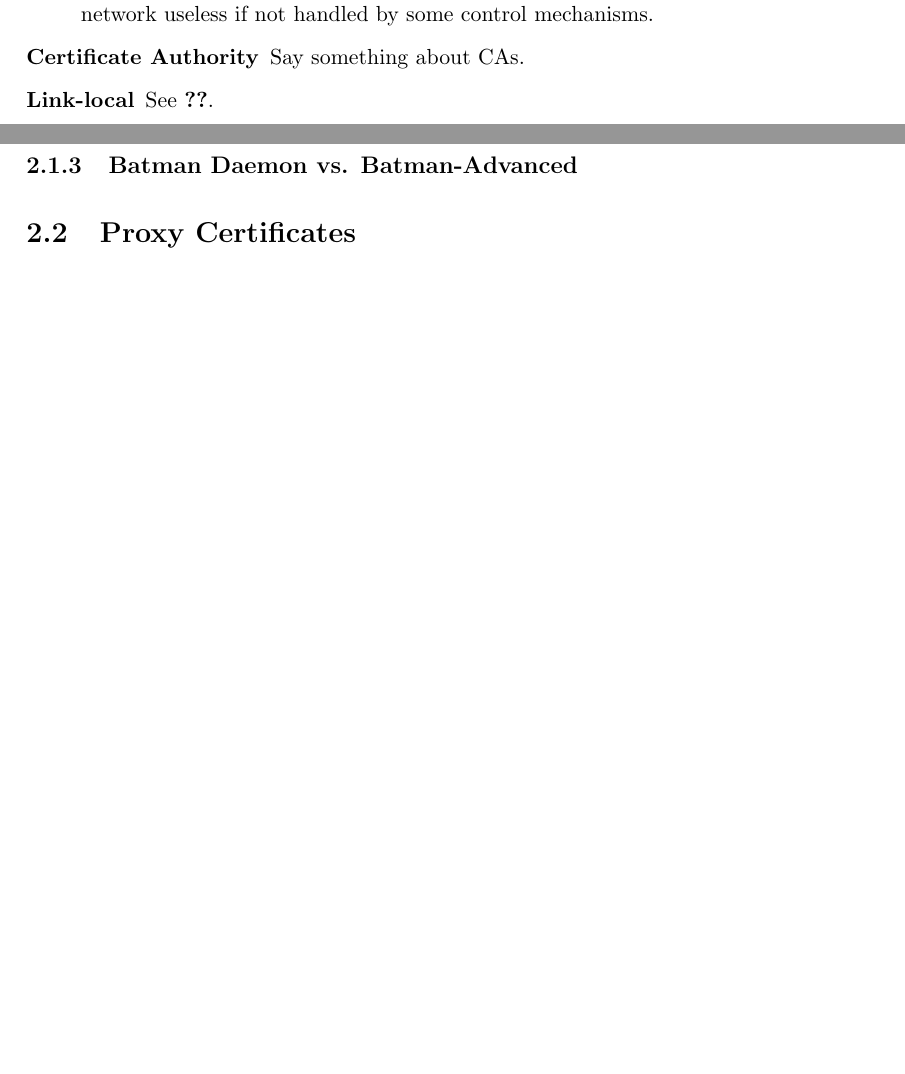
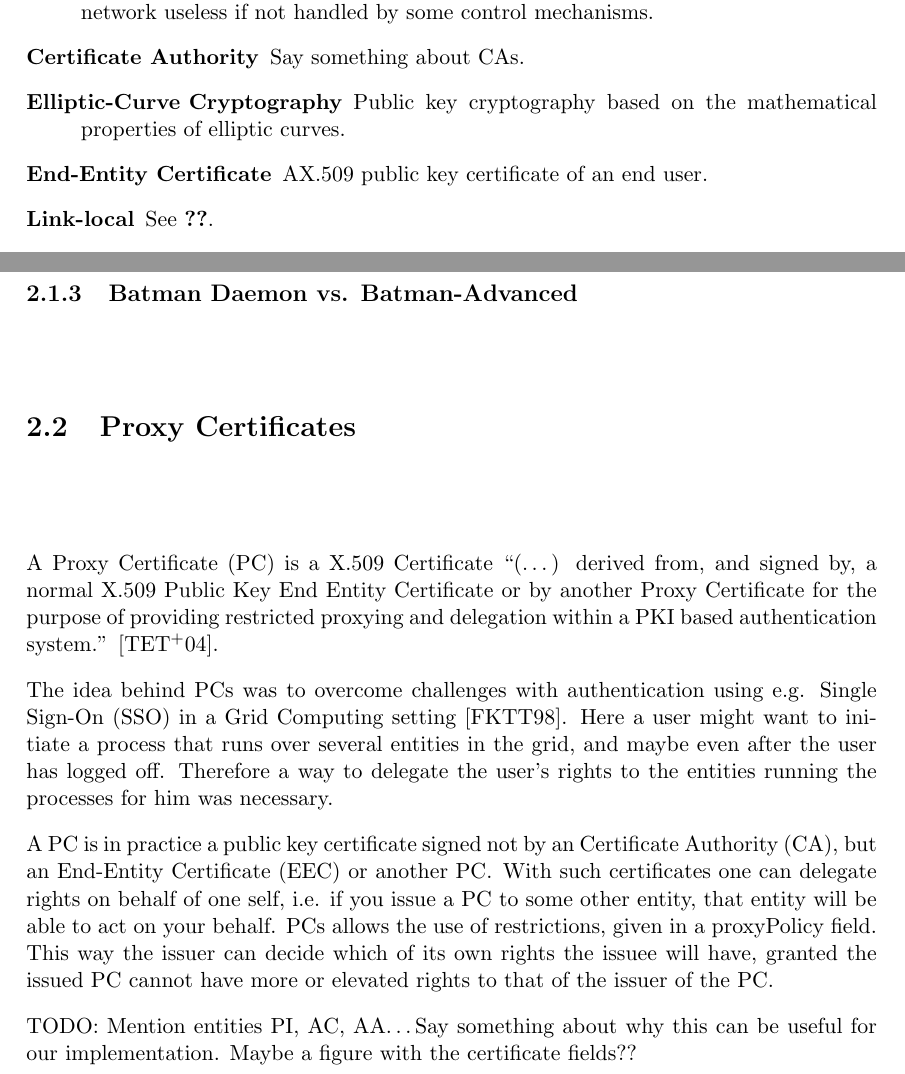
Before and after one commit to loosky/secure-ad-hoc-network-doc, a LaTeX thesis (main.tex, which reads background.tex, definitions.tex): two parts of pages 11 and 23 of 45, joined at a grey line, cut so that both start at the same text, the shorter picture padded with empty space. Compiled offline with pdfLaTeX.

Commit message:
Background->Proxy Certificates, README

```diff
--- a/background.tex
+++ b/background.tex
@@ -89,6 +89,37 @@ network will not get flooded by reforwarding the same \acp{OGM} until its
 
 
 \section{Proxy Certificates}
+A \acf{PC} is a X.509 Certificate ``(\ldots) derived from, and signed by, a
+normal X.509 Public Key End Entity Certificate or by another Proxy Certificate
+for the purpose of providing restricted proxying and delegation within a PKI
+based authentication system.'' \cite{rfc3820}.
+
+The idea behind \acp{PC} was to overcome challenges with authentication
+using e.g. \ac{SSO} in a Grid Computing setting \cite{foster1998security}. Here
+a user might want to initiate a process that runs over several entities in the
+grid, and maybe even after the user has logged off. Therefore a way to delegate
+the user's rights to the entities running the processes for him was necessary.
+
+A \ac{PC} is in practice a public key certificate signed not by an \ac{CA}, but
+an \ac{EEC} or another \ac{PC}. With such certificates one can delegate rights
+on behalf of one self, i.e. if you issue a \ac{PC} to some other entity, that
+entity will be able to act on your behalf. \acp{PC} allows the use of
+restrictions, given in a proxyPolicy field. This way the issuer can decide which
+of its own rights the issuee will have, granted the issued \ac{PC} cannot have
+more or elevated rights to that of the issuer of the \ac{PC}.
+
+TODO: Mention entities PI, AC, AA\ldots Say something about why this can be
+useful for our implementation. Maybe a figure with the certificate fields??
+
+
+%PI - Proxy Issuer
+%AC - Attribute Certificate
+%AA - Attribute Authority
+
+%Requirement from the RFC page 9: passing the PC request from entity B to
+% entity A over an authenticated, integrity checked channel. In our solution
+% this is OK because the out-of-band channel (fingerprint exchange) can be
+% viewed as this authenticated integrity checked channel. . . me thinks
 
 \section{Attacks on Mobile Ad Hoc Networks}
 \subsection{Wormhole Attack}
--- a/definitions.tex
+++ b/definitions.tex
@@ -44,9 +44,12 @@
 %	flapping after an event that has changed the network topology. E.g. a node has
 %	died or moved and made a link inferior to other alternative links.
 
-%\acro{Elliptic-Curve Cryptography}
-%	Public key cryptography based on the mathematical properties of elliptic
-%	curves.
+\acro{Elliptic-Curve Cryptography}
+	Public key cryptography based on the mathematical properties of elliptic
+	curves.
+
+\acro{End-Entity Certificate}
+	A X.509 public key certificate of an end user.
 
 \acro{Link-local}
 	See \ref{Neighbor}.
```
Also changed, not shown: acronyms.tex (+4 -2 lines), design.tex (+2 -2 lines), ref.bib (+18 -10 lines), background.tex (4 more changed lines), definitions.tex (6 more changed lines), 1 other file.
